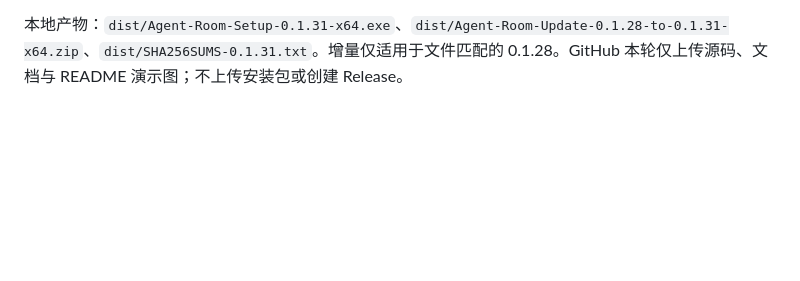
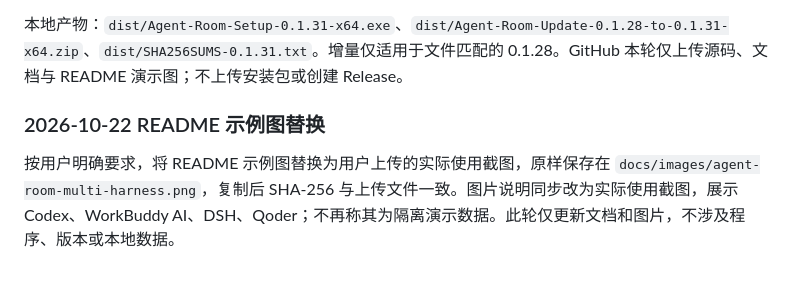
Before and after one commit to mocias/agents-chatroom, a Markdown page: HANDOFF.md, the part around the change. GitHub-like rendering; blank space fills up the shorter version.

```diff
--- a/HANDOFF.md
+++ b/HANDOFF.md
@@ -505,3 +505,7 @@ WorkBuddy 原生 CLI 默认角色仅列四档。实验表明 web-ui header + mod
 本地真实更新已完成：`D:/Agent Room` 的 `Agent Room.exe`、`resources/app.asar`、`Uninstall Agent Room.exe` 更新到 0.1.31，已重新启动。程序备份 `D:/Agent Room/.update-backup-0.1.28-a1d9a15d7f824b8aa24f68d55b070974`；数据与四个工作区完整备份位于 `output/release-0.1.31/user-backup/`，不入 Git。正式数据路径保持 `D:/agent room data`，4 位 Agent / 5 个会话仍可从安装版读取。替换后、首次启动前，全部 33 个数据文件及四个工作区目录与原校验清单一致；首次启动后已有聊天日志与工作区继续通过哈希校验。证据：`installed-update.json`、`installed-startup.json`。未发送聊天、未运行真实模型验收，未执行卸载。
 
 本地产物：`dist/Agent-Room-Setup-0.1.31-x64.exe`、`dist/Agent-Room-Update-0.1.28-to-0.1.31-x64.zip`、`dist/SHA256SUMS-0.1.31.txt`。增量仅适用于文件匹配的 0.1.28。GitHub 本轮仅上传源码、文档与 README 演示图；不上传安装包或创建 Release。
+
+### 2026-10-22 README 示例图替换
+
+按用户明确要求，将 README 示例图替换为用户上传的实际使用截图，原样保存在 `docs/images/agent-room-multi-harness.png`，复制后 SHA-256 与上传文件一致。图片说明同步改为实际使用截图，展示 Codex、WorkBuddy AI、DSH、Qoder；不再称其为隔离演示数据。此轮仅更新文档和图片，不涉及程序、版本或本地数据。
```
Also changed, not shown: AGENTS.md (+1 -1 lines), README.md (+2 -2 lines), docs/images/agent-room-multi-harness.png.
